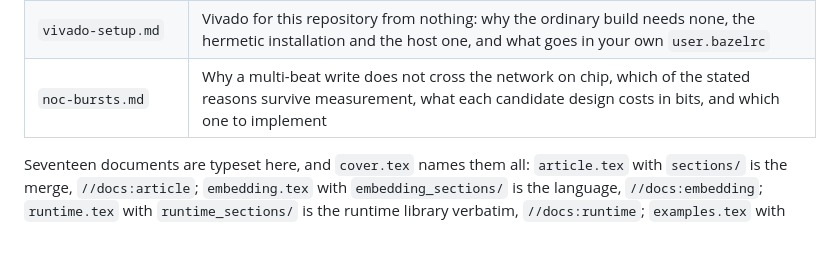
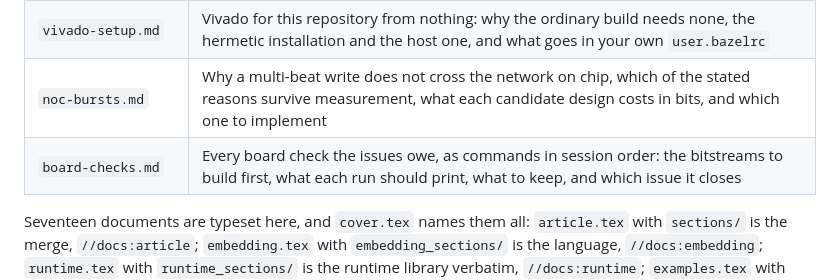
Before and after one commit to filmil/hdl-txhdl, a Markdown page: docs/README.md, the part around the change. GitHub-like rendering; blank space fills up the shorter version.

```diff
--- a/docs/README.md
+++ b/docs/README.md
@@ -24,6 +24,7 @@ Those reasons live here.
 | `on-chip-debug.md` | What the board shows today, the options for debugging the SoC on it, what each costs, and the order to do them in |
 | `vivado-setup.md` | Vivado for this repository from nothing: why the ordinary build needs none, the hermetic installation and the host one, and what goes in your own `user.bazelrc` |
 | `noc-bursts.md` | Why a multi-beat write does not cross the network on chip, which of the stated reasons survive measurement, what each candidate design costs in bits, and which one to implement |
+| `board-checks.md` | Every board check the issues owe, as commands in session order: the bitstreams to build first, what each run should print, what to keep, and which issue it closes |
 
 Seventeen documents are typeset here, and `cover.tex` names them all:
 `article.tex` with `sections/` is the merge, `//docs:article`;
```
Also changed, not shown: docs/board-checks.md (added, +231 -0 lines).
